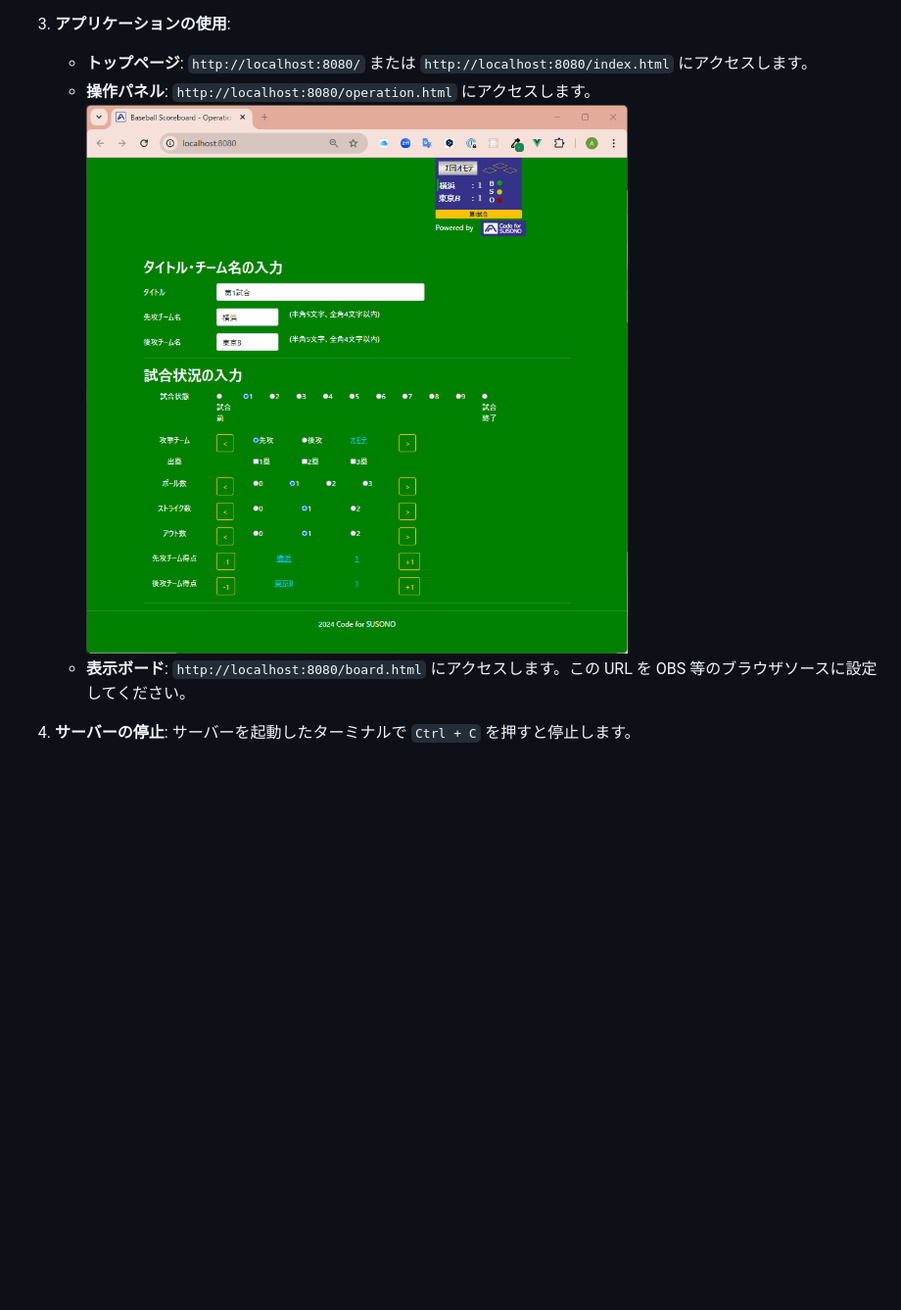
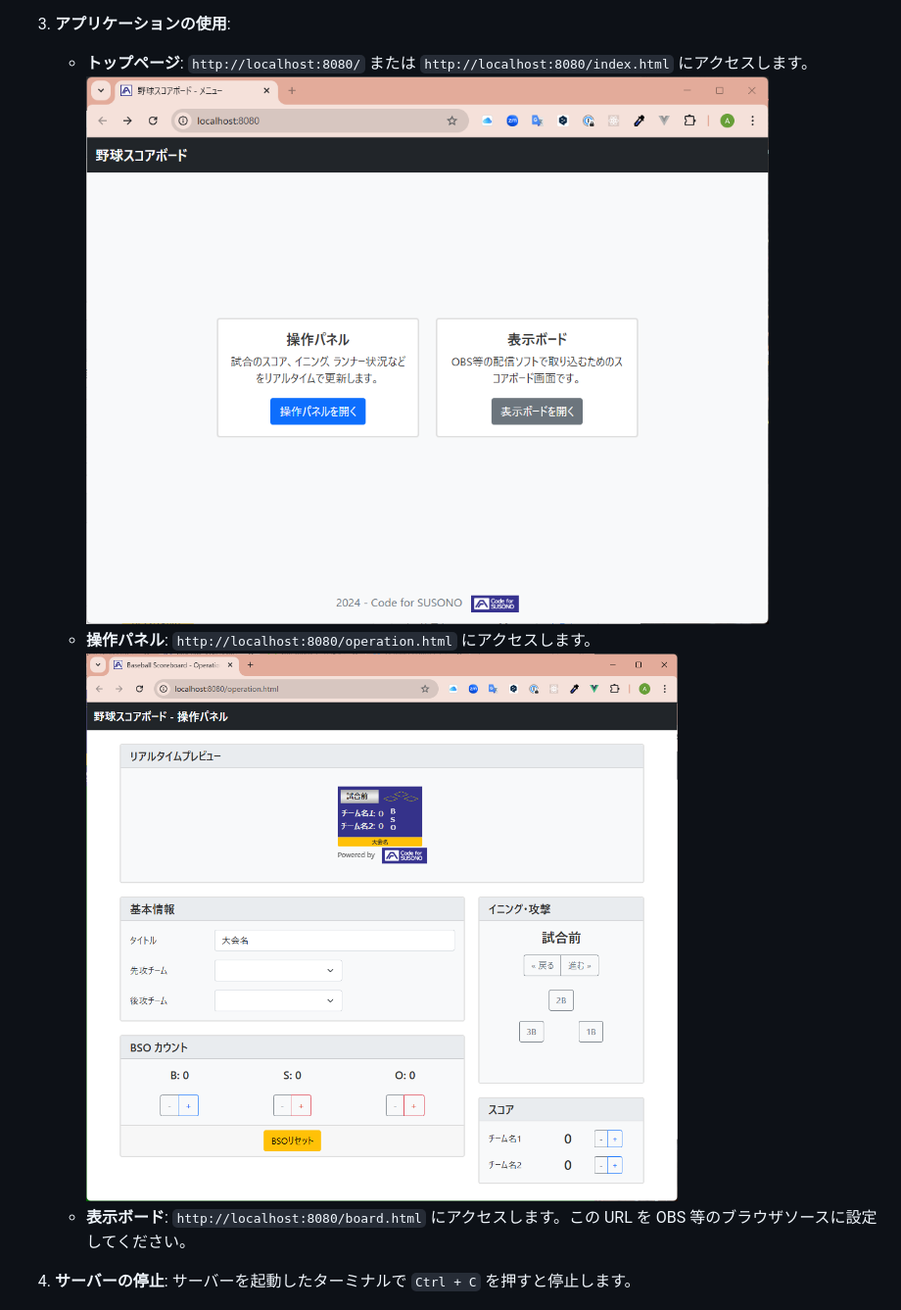
Before and after one commit to CodeforSusono/baseball_broadcast_board, a Markdown page: README.md, the part around the change. Shown: that part at 98% size. Rendered like a GitHub page; pictures changed too: doc/index.png (added), doc/operation.png (added); blank space fills up the shorter version.

Commit message:
Update : page images

```diff
--- a/README.md
+++ b/README.md
@@ -85,8 +85,9 @@ YouTube 等のライブ配信で野球の試合を中継する際に、OBS の
 3.  **アプリケーションの使用**:
 
     - **トップページ**: `http://localhost:8080/` または `http://localhost:8080/index.html` にアクセスします。
+      ![トップページ](doc/index.png)
     - **操作パネル**: `http://localhost:8080/operation.html` にアクセスします。
-      ![操作パネル](doc/panel.png)
+      ![操作パネル](doc/operation.png)
     - **表示ボード**: `http://localhost:8080/board.html` にアクセスします。この URL を OBS 等のブラウザソースに設定してください。
 
 4.  **サーバーの停止**:
```
